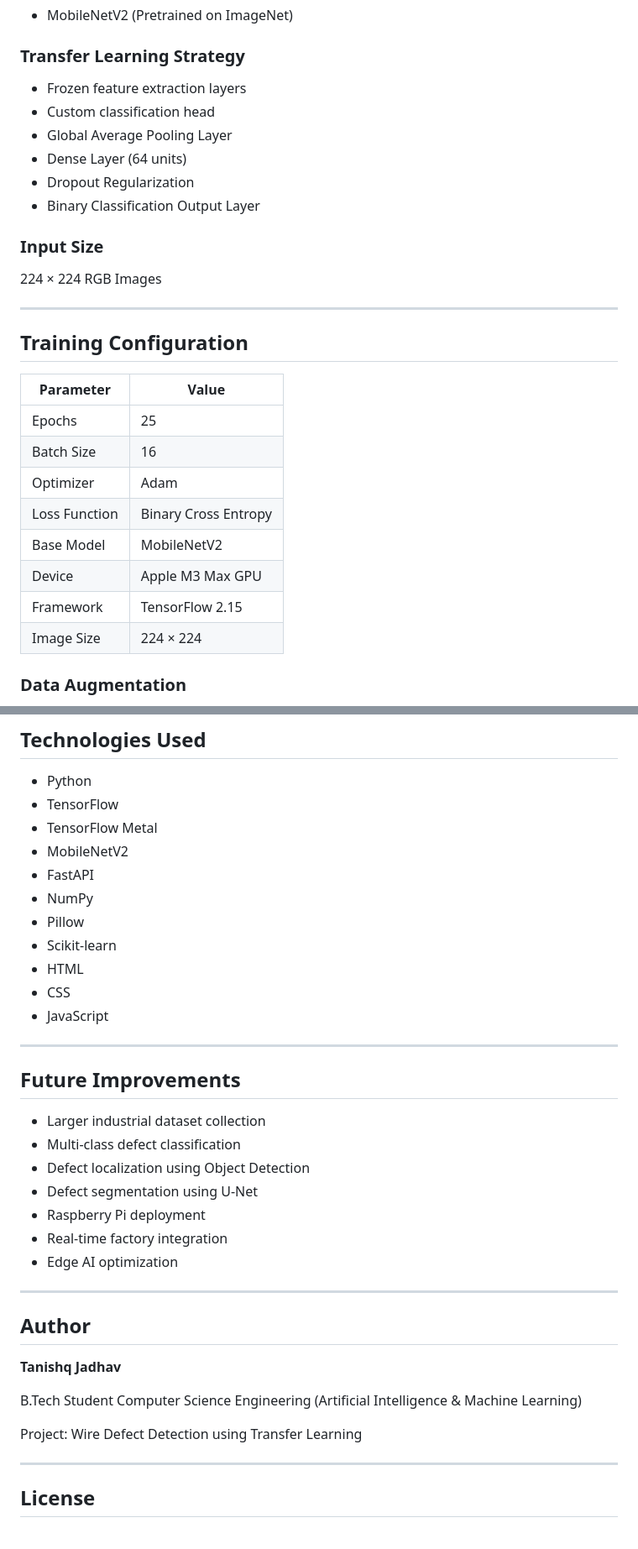
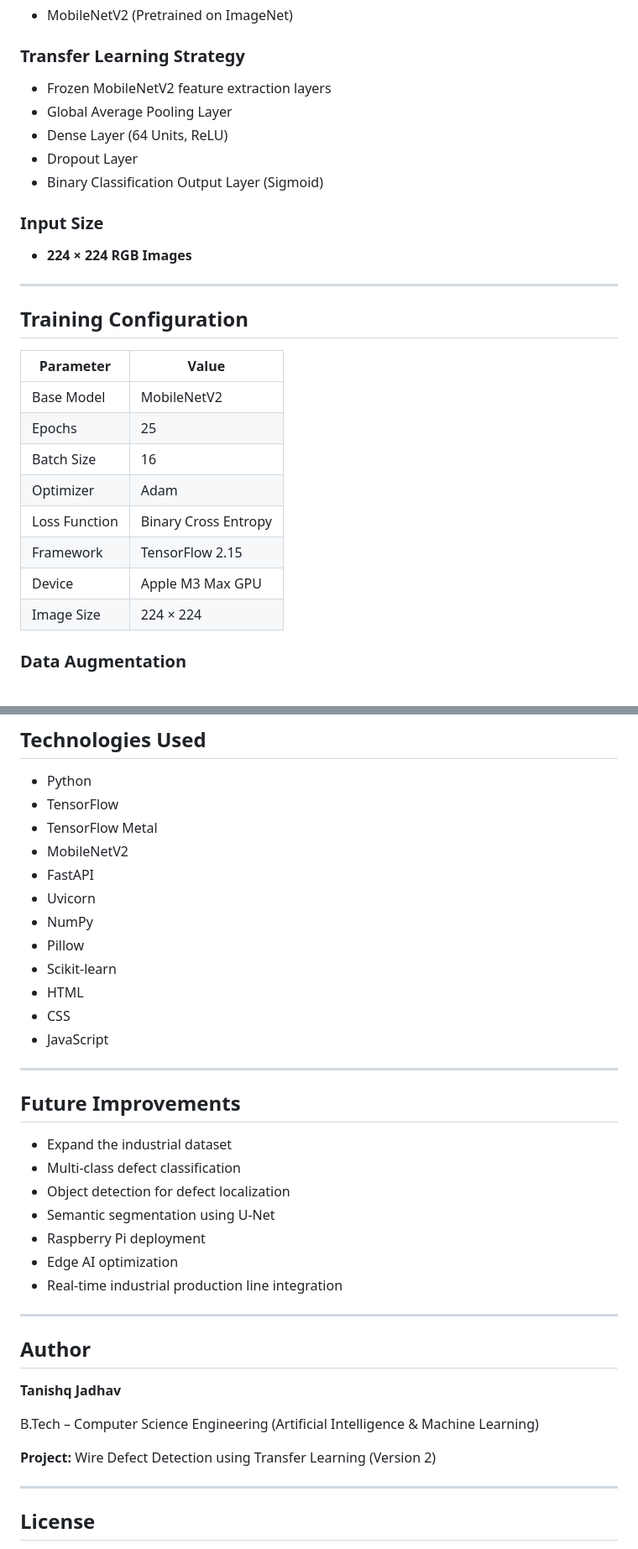
Before and after one commit to tanishq79/Wire-Defect-Detection-V2, a Markdown page: README.md, 2 parts joined by grey strips. Shown at 84% size. Drawn GitHub-style.

```diff
--- a/README.md
+++ b/README.md
@@ -70,16 +71,15 @@ The dataset consists of microscope images captured from industrial wire surfaces
 
 ### Transfer Learning Strategy
 
-- Frozen feature extraction layers
-- Custom classification head
+- Frozen MobileNetV2 feature extraction layers
 - Global Average Pooling Layer
-- Dense Layer (64 units)
-- Dropout Regularization
-- Binary Classification Output Layer
+- Dense Layer (64 Units, ReLU)
+- Dropout Layer
+- Binary Classification Output Layer (Sigmoid)
 
 ### Input Size
 
-224 × 224 RGB Images
+- **224 × 224 RGB Images**
 
 ---
 
@@ -87,13 +87,13 @@ The dataset consists of microscope images captured from industrial wire surfaces
 
 | Parameter | Value |
 |------------|--------|
+| Base Model | MobileNetV2 |
 | Epochs | 25 |
 | Batch Size | 16 |
 | Optimizer | Adam |
 | Loss Function | Binary Cross Entropy |
-| Base Model | MobileNetV2 |
+| Framework | TensorFlow 2.15 |
 | Device | Apple M3 Max GPU |
-| Framework | TensorFlow 2.15 |
 | Image Size | 224 × 224 |
 
 ### Data Augmentation
@@ -281,6 +350,7 @@ Output:
 - TensorFlow Metal
 - MobileNetV2
 - FastAPI
+- Uvicorn
 - NumPy
 - Pillow
 - Scikit-learn
@@ -292,13 +362,13 @@ Output:
 
 ## Future Improvements
 
-- Larger industrial dataset collection
+- Expand the industrial dataset
 - Multi-class defect classification
-- Defect localization using Object Detection
-- Defect segmentation using U-Net
+- Object detection for defect localization
+- Semantic segmentation using U-Net
 - Raspberry Pi deployment
-- Real-time factory integration
 - Edge AI optimization
+- Real-time industrial production line integration
 
 ---
 
@@ -306,9 +376,9 @@ Output:
 
 **Tanishq Jadhav**
 
-B.Tech Student Computer Science Engineering (Artificial Intelligence & Machine Learning)
+B.Tech – Computer Science Engineering (Artificial Intelligence & Machine Learning)
 
-Project: Wire Defect Detection using Transfer Learning
+**Project:** Wire Defect Detection using Transfer Learning (Version 2)
 
 ---
 
```
Also changed, not shown: other parts of README.md (+95 -25 lines).
